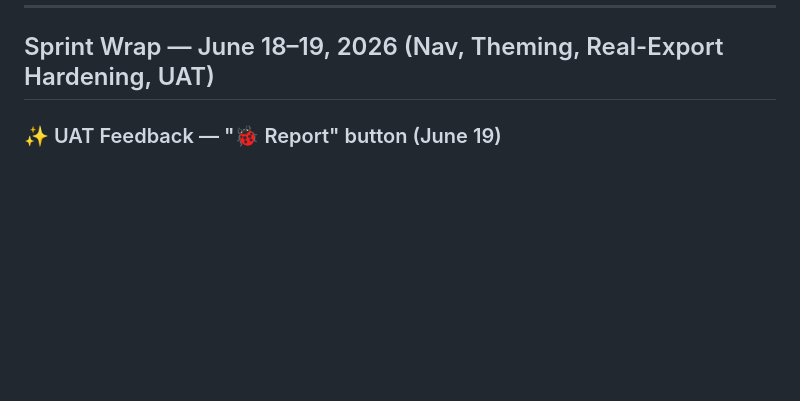
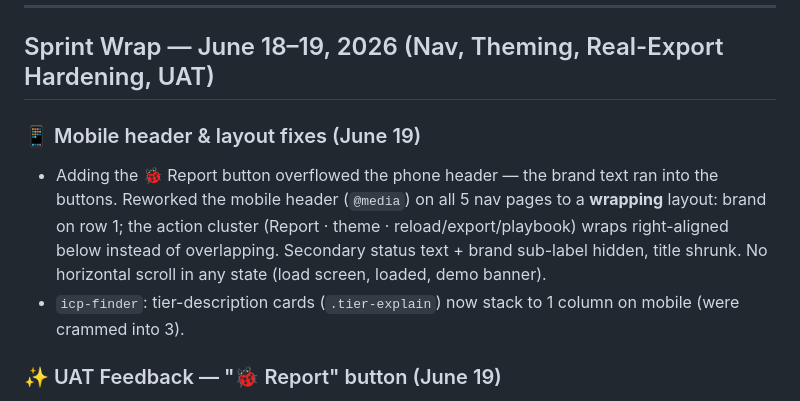
Before and after one commit to rsharma-oss/LinkedIn-outreach-tool, a Markdown page: RELEASE_NOTES.md, the part around the change. Rendered like a GitHub page; blank space fills up the shorter version.

Commit message:
fix: mobile header overflow (wrapping layout) + icp tier cards stack — all nav pages

```diff
--- a/RELEASE_NOTES.md
+++ b/RELEASE_NOTES.md
@@ -3,6 +3,10 @@
 ---
 
 ## Sprint Wrap — June 18–19, 2026 (Nav, Theming, Real-Export Hardening, UAT)
+
+### 📱 Mobile header & layout fixes (June 19)
+- Adding the 🐞 Report button overflowed the phone header — the brand text ran into the buttons. Reworked the mobile header (`@media`) on all 5 nav pages to a **wrapping** layout: brand on row 1; the action cluster (Report · theme · reload/export/playbook) wraps right-aligned below instead of overlapping. Secondary status text + brand sub-label hidden, title shrunk. No horizontal scroll in any state (load screen, loaded, demo banner).
+- `icp-finder`: tier-description cards (`.tier-explain`) now stack to 1 column on mobile (were crammed into 3).
 
 ### ✨ UAT Feedback — "🐞 Report" button (June 19)
 - **What:** a header-nav "Report" button on all 5 nav pages that opens a **pre-filled `mailto:rahul@growthautomated.ai`** with the tester's description prompt + auto-attached **diagnostics**: tool, page, browser/OS, screen+window size, theme, load-state (e.g. `2,957 connections · 0 reactions`), and recent console errors.
```
